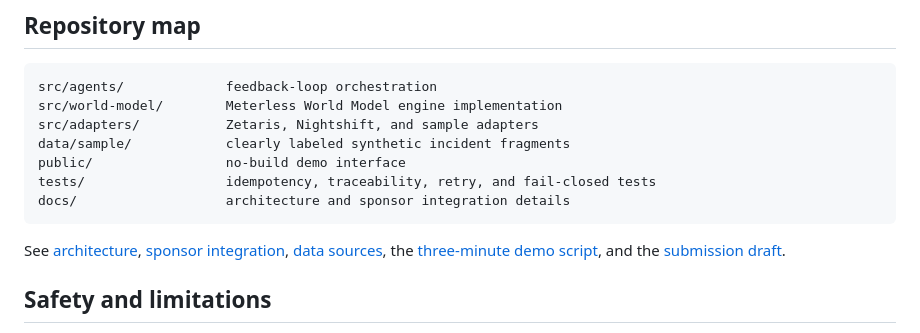
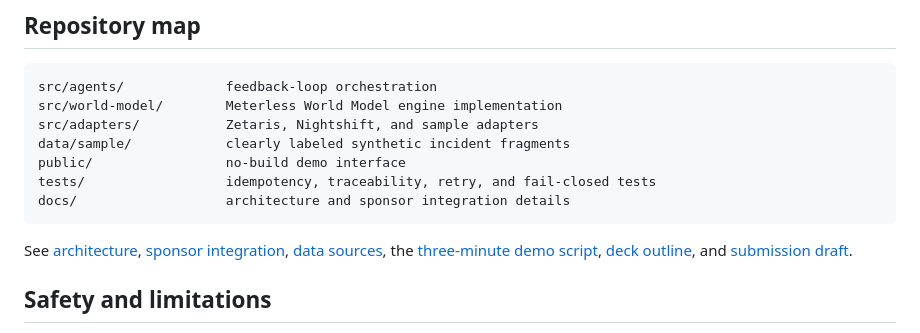
Before and after one commit to sidsri14/tracebound, a Markdown page: README.md, the part around the change. GitHub-like rendering.

Commit message:
docs: add judging deck outline

````diff
--- a/README.md
+++ b/README.md
@@ -94,7 +94,7 @@ tests/                  idempotency, traceability, retry, and fail-closed tests
 docs/                   architecture and sponsor integration details
 ```
 
-See [architecture](docs/architecture.md), [sponsor integration](docs/sponsor-integration.md), [data sources](docs/data-sources.md), the [three-minute demo script](docs/demo-script.md), and the [submission draft](docs/submission-draft.md).
+See [architecture](docs/architecture.md), [sponsor integration](docs/sponsor-integration.md), [data sources](docs/data-sources.md), the [three-minute demo script](docs/demo-script.md), [deck outline](docs/deck-outline.md), and [submission draft](docs/submission-draft.md).
 
 ## Safety and limitations
 
````
Also changed, not shown: docs/deck-outline.md (added, +137 -0 lines).
